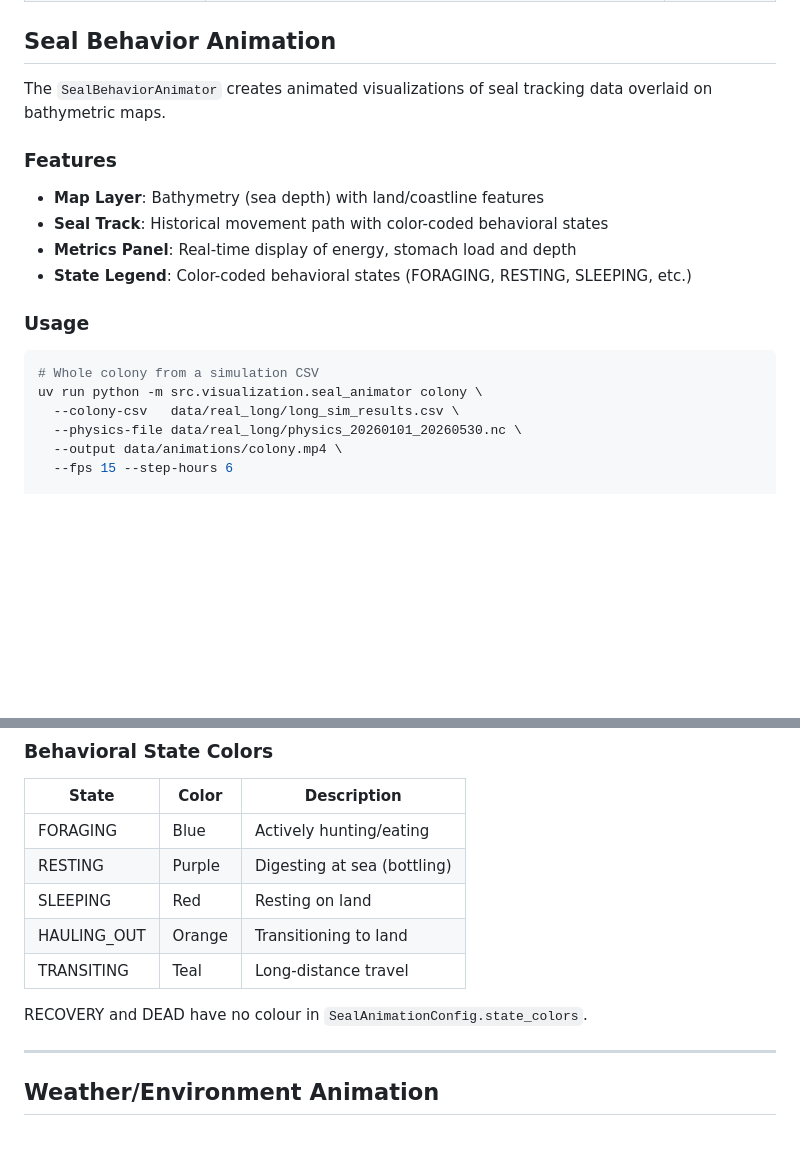
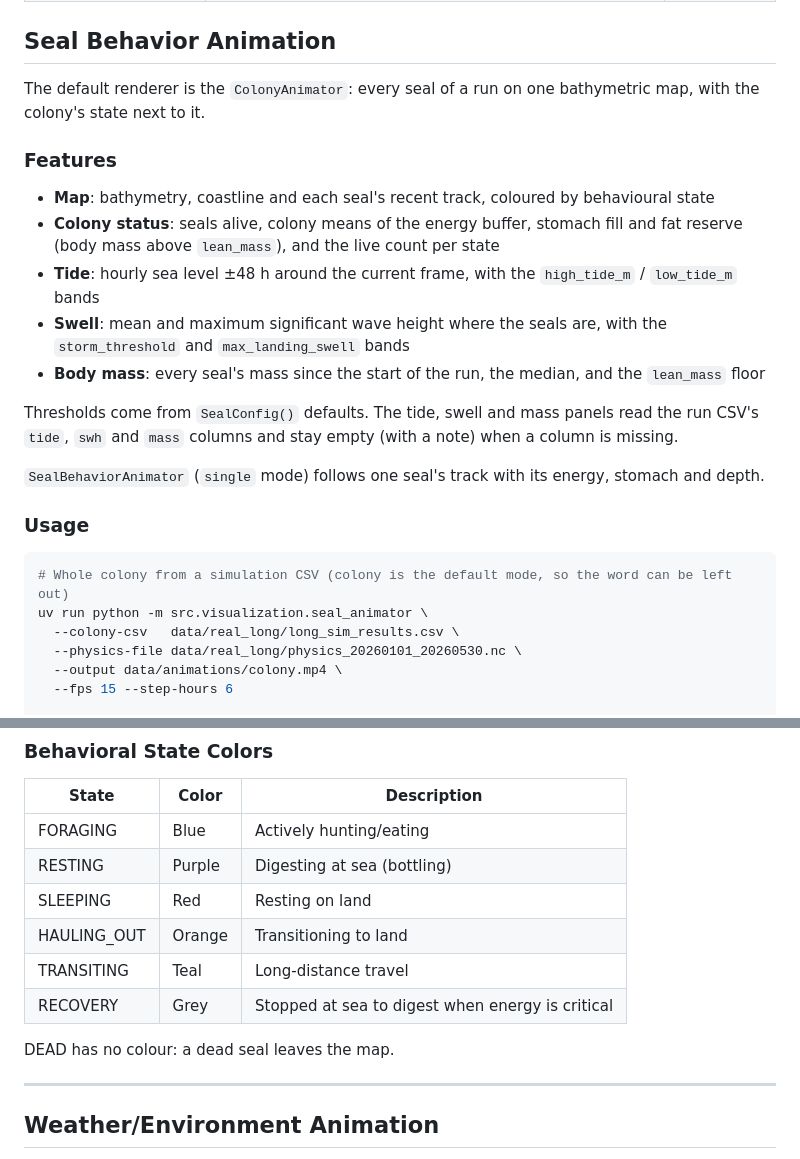
Before and after one commit to alex-kolmakov/monk-seal-modelling, a Markdown page: docs/visualization_guide.md, 2 parts joined by grey strips. GitHub-like rendering; blank space fills up the shorter version.

````diff
--- a/docs/visualization_guide.md
+++ b/docs/visualization_guide.md
@@ -13,20 +13,25 @@ The visualization module provides two main animation tools:
 
 ## Seal Behavior Animation
 
-The `SealBehaviorAnimator` creates animated visualizations of seal tracking data overlaid on bathymetric maps.
+The default renderer is the `ColonyAnimator`: every seal of a run on one bathymetric map, with the colony's state next to it.
 
 ### Features
 
-- **Map Layer**: Bathymetry (sea depth) with land/coastline features
-- **Seal Track**: Historical movement path with color-coded behavioral states
-- **Metrics Panel**: Real-time display of energy, stomach load and depth
-- **State Legend**: Color-coded behavioral states (FORAGING, RESTING, SLEEPING, etc.)
+- **Map**: bathymetry, coastline and each seal's recent track, coloured by behavioural state
+- **Colony status**: seals alive, colony means of the energy buffer, stomach fill and fat reserve (body mass above `lean_mass`), and the live count per state
+- **Tide**: hourly sea level ±48 h around the current frame, with the `high_tide_m` / `low_tide_m` bands
+- **Swell**: mean and maximum significant wave height where the seals are, with the `storm_threshold` and `max_landing_swell` bands
+- **Body mass**: every seal's mass since the start of the run, the median, and the `lean_mass` floor
+
+Thresholds come from `SealConfig()` defaults. The tide, swell and mass panels read the run CSV's `tide`, `swh` and `mass` columns and stay empty (with a note) when a column is missing.
+
+`SealBehaviorAnimator` (`single` mode) follows one seal's track with its energy, stomach and depth.
 
 ### Usage
 
 ```bash
-# Whole colony from a simulation CSV
-uv run python -m src.visualization.seal_animator colony \
+# Whole colony from a simulation CSV (colony is the default mode, so the word can be left out)
+uv run python -m src.visualization.seal_animator \
   --colony-csv   data/real_long/long_sim_results.csv \
   --physics-file data/real_long/physics_20260101_20260530.nc \
   --output data/animations/colony.mp4 \
@@ -67,8 +72,9 @@ config = SealAnimationConfig(
 | SLEEPING | Red | Resting on land |
 | HAULING_OUT | Orange | Transitioning to land |
 | TRANSITING | Teal | Long-distance travel |
+| RECOVERY | Grey | Stopped at sea to digest when energy is critical |
 
-RECOVERY and DEAD have no colour in `SealAnimationConfig.state_colors`.
+DEAD has no colour: a dead seal leaves the map.
 
 ---
 
````
Also changed, not shown: CLAUDE.md (+1 -1 lines), README.md (+3 -2 lines).
